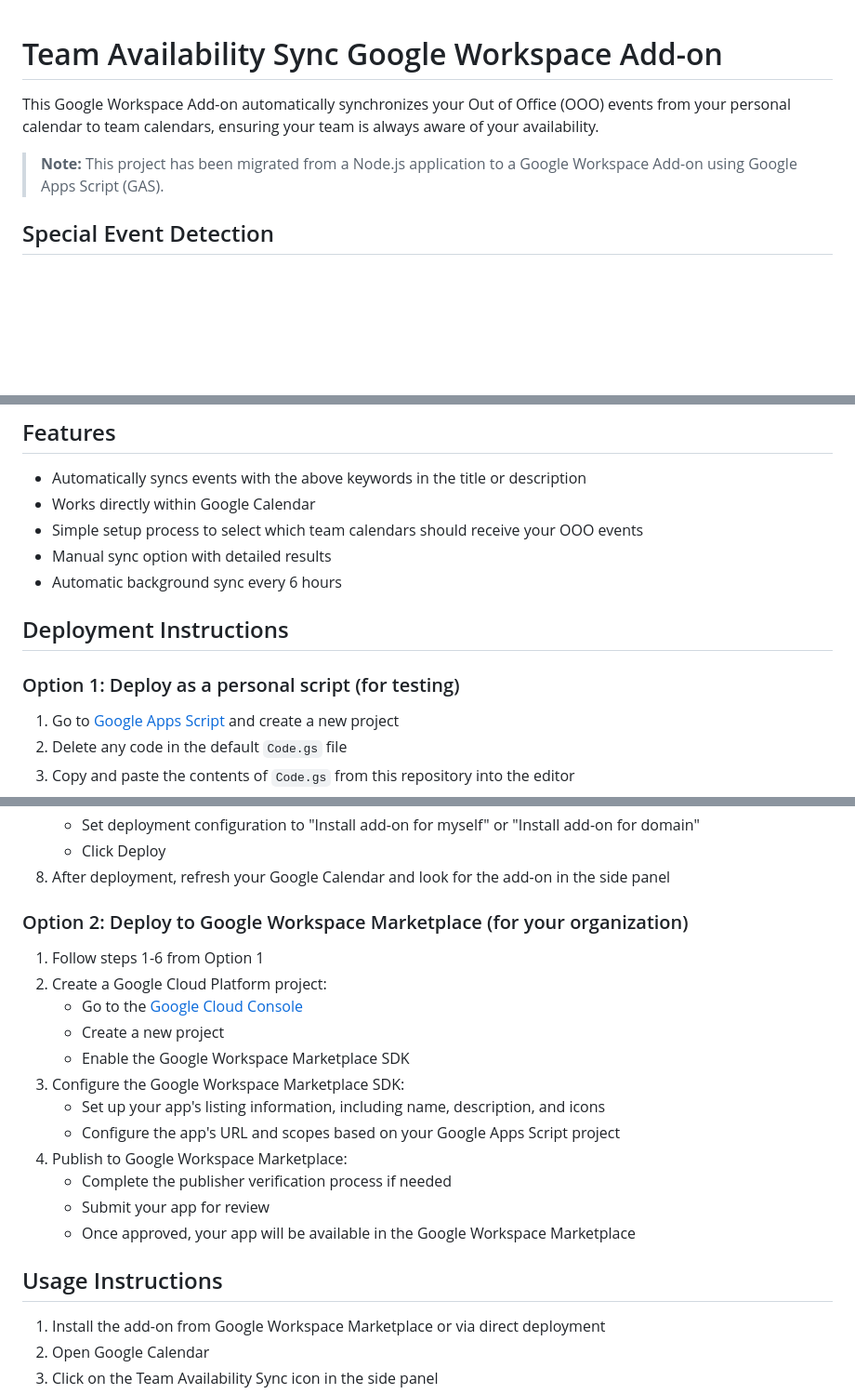
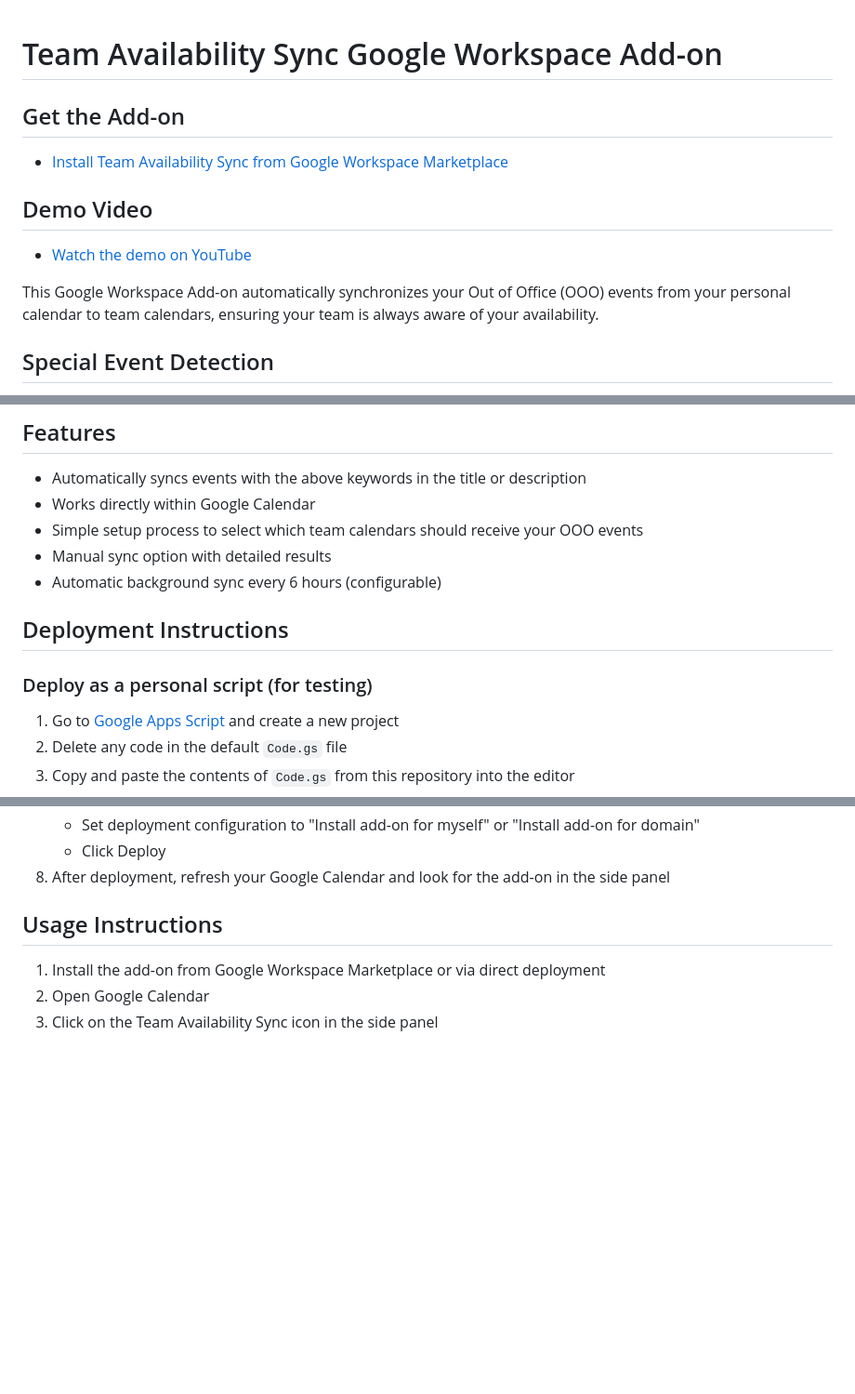
Before and after one commit to jsramraj/Team-Availability-Sync, a Markdown page: README.md, 3 parts joined by grey strips. Shown at 93% size. GitHub-like rendering; blank space fills up the shorter version.

Commit message:
Update README: add Marketplace link and YouTube demo, clarify features and instructions

```diff
--- a/README.md
+++ b/README.md
@@ -1,8 +1,14 @@
 # Team Availability Sync Google Workspace Add-on
 
+## Get the Add-on
+
+- [Install Team Availability Sync from Google Workspace Marketplace](https://workspace.google.com/marketplace/app/team_availability_sync/237987738880)
+
+## Demo Video
+
+- [Watch the demo on YouTube](https://www.youtube.com/watch?v=XDuewo9AQKs)
+
 This Google Workspace Add-on automatically synchronizes your Out of Office (OOO) events from your personal calendar to team calendars, ensuring your team is always aware of your availability.
-
-> **Note:** This project has been migrated from a Node.js application to a Google Workspace Add-on using Google Apps Script (GAS).
 
 
 ## Special Event Detection
@@ -23,11 +29,11 @@ These keywords are detected in both the event title and description. Events that
 - Works directly within Google Calendar
 - Simple setup process to select which team calendars should receive your OOO events
 - Manual sync option with detailed results
-- Automatic background sync every 6 hours
+- Automatic background sync every 6 hours (configurable)
 
 ## Deployment Instructions
 
-### Option 1: Deploy as a personal script (for testing)
+### Deploy as a personal script (for testing)
 
 1. Go to [Google Apps Script](https://script.google.com/home) and create a new project
 2. Delete any code in the default `Code.gs` file
@@ -41,21 +47,6 @@ These keywords are detected in both the event title and description. Events that
    - Set deployment configuration to "Install add-on for myself" or "Install add-on for domain"
    - Click Deploy
 8. After deployment, refresh your Google Calendar and look for the add-on in the side panel
-
-### Option 2: Deploy to Google Workspace Marketplace (for your organization)
-
-1. Follow steps 1-6 from Option 1
-2. Create a Google Cloud Platform project:
-   - Go to the [Google Cloud Console](https://console.cloud.google.com/)
-   - Create a new project
-   - Enable the Google Workspace Marketplace SDK
-3. Configure the Google Workspace Marketplace SDK:
-   - Set up your app's listing information, including name, description, and icons
-   - Configure the app's URL and scopes based on your Google Apps Script project
-4. Publish to Google Workspace Marketplace:
-   - Complete the publisher verification process if needed
-   - Submit your app for review
-   - Once approved, your app will be available in the Google Workspace Marketplace
 
 ## Usage Instructions
 
```
